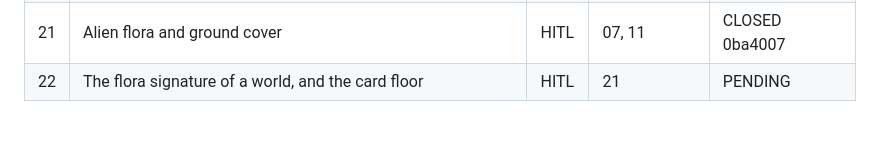
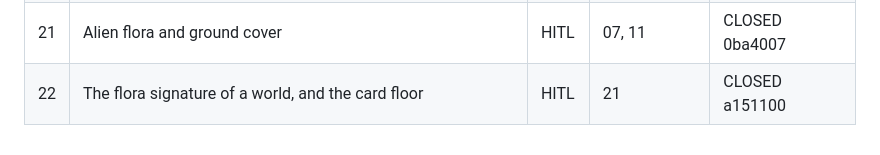
Before and after one commit to tadast/myworlds, a Markdown page: docs/issues/README.md, the part around the change. GitHub-like rendering.

Commit message:
Issues: close 22
Co-Authored-By: Claude Opus 5 (1M context) <noreply@anthropic.com>

```diff
--- a/docs/issues/README.md
+++ b/docs/issues/README.md
@@ -230,4 +230,4 @@ Parallel lanes once 04 is merged: 05, 06, 07, 09 can run at the same time. 07 an
 | 19 | The patch cell and the square marker | AFK | 02, 04, 05 | CLOSED f2daf0d |
 | 20 | The reader aims the probe, and the ground view holds no rectangle | AFK | 02, 06, 18, 19 | CLOSED ecf59db |
 | 21 | Alien flora and ground cover | HITL | 07, 11 | CLOSED 0ba4007 |
-| 22 | The flora signature of a world, and the card floor | HITL | 21 | PENDING |
+| 22 | The flora signature of a world, and the card floor | HITL | 21 | CLOSED a151100 |
```
Also changed, not shown: docs/issues/22-flora-signature-and-card-floor.md (+1 -1 lines).
